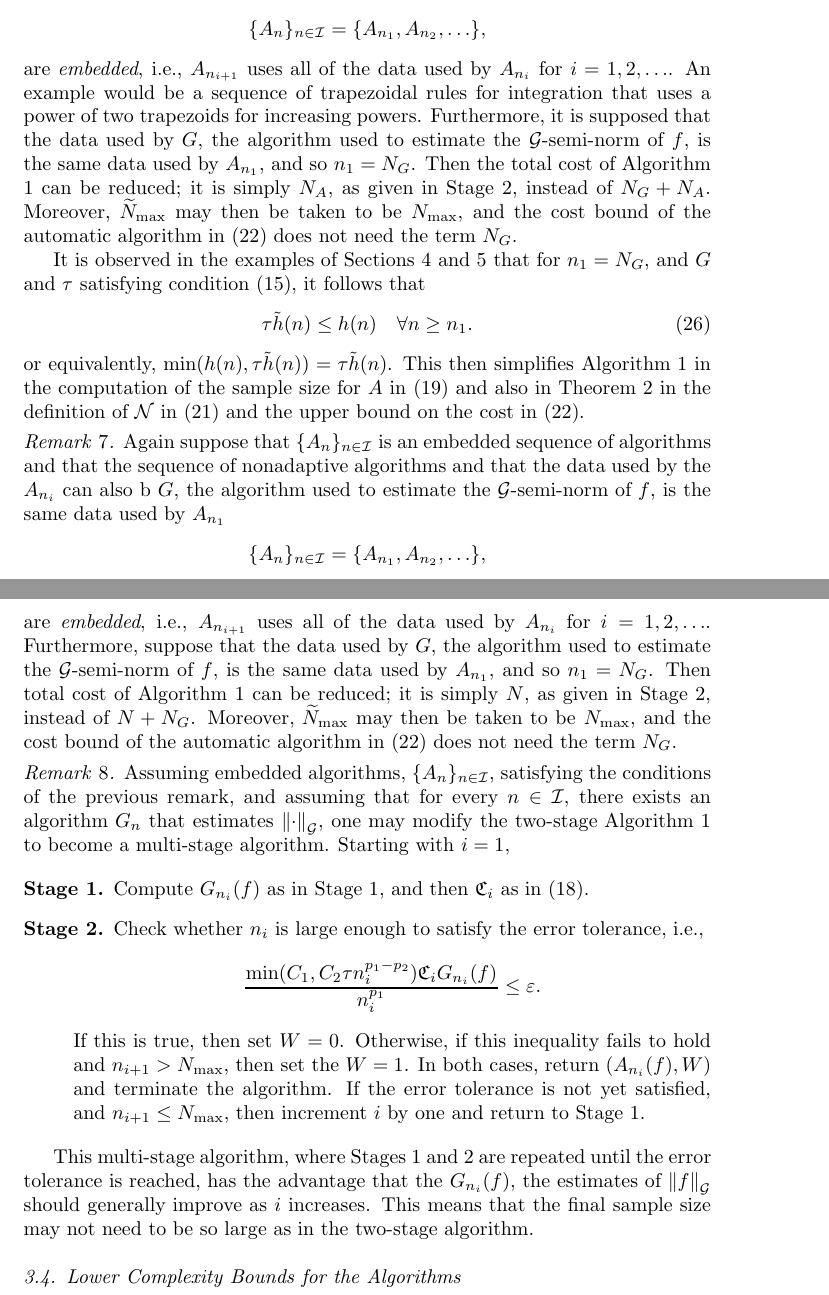
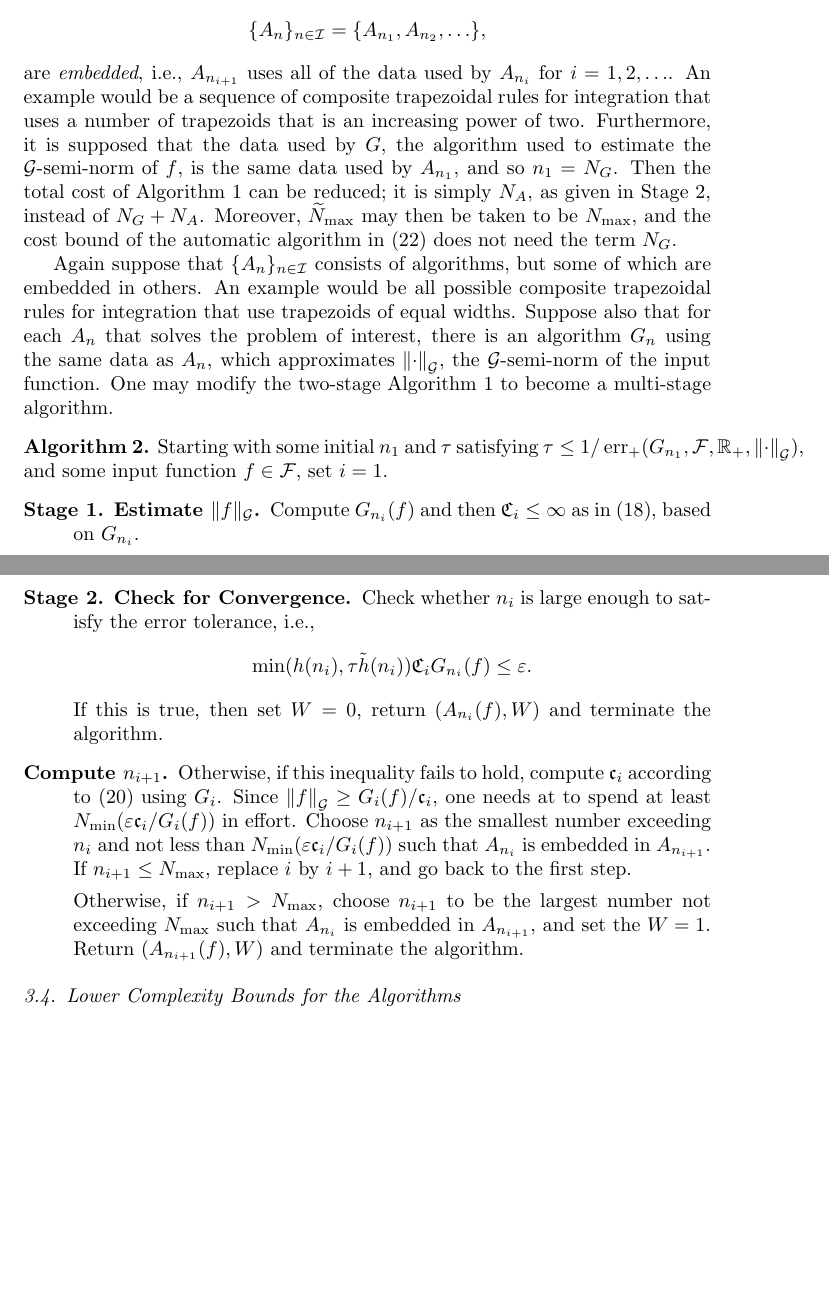
Before and after one commit to fjhickernell/AutomaticAlgorithms, a LaTeX paper (GeneralAutoAlgPaper/DeterministicAutomaticb.tex): two parts of pages 11 and 12 of 19, joined at a grey line, cut so that both start at the same text, the shorter picture padded with empty space. The pictures show the PDF file GeneralAutoAlgPaper/DeterministicAutomaticb.pdf that the author committed with the source.

Commit message:
revising

```diff
--- a/GeneralAutoAlgPaper/DeterministicAutomaticb.tex
+++ b/GeneralAutoAlgPaper/DeterministicAutomaticb.tex
@@ -390,30 +390,27 @@ Suppose that the sequence of nonadaptive algorithms,
 \[
 \{A_n\}_{n \in \ci} = \{A_{n_1}, A_{n_2}, \ldots \},
 \]
-are \emph{embedded}, i.e., $A_{n_{i+1}}$ uses all of the data used by $A_{n_{i}}$ for $i=1, 2, \ldots$.  An example would be a sequence of trapezoidal rules for integration that uses a power of two trapezoids for increasing powers. Furthermore, it is supposed that the data used by $G$, the algorithm used to estimate the $\cg$-semi-norm of $f$, is the same data used by $A_{n_1}$, and so $n_1=N_G$.  Then the total cost of Algorithm \ref{twostagedetalgo} can be reduced; it is simply $N_A$, as given in Stage 2, instead of $N_G+N_A$.  Moreover, $\tN_{\max}$ may then be taken to be $N_{\max}$, and the cost bound of the automatic algorithm in \eqref{auto2stagedetcost} does not need the term $N_G$.
+are \emph{embedded}, i.e., $A_{n_{i+1}}$ uses all of the data used by $A_{n_{i}}$ for $i=1, 2, \ldots$.  An example would be a sequence of composite trapezoidal rules for integration that uses a number of trapezoids that is an increasing power of two. Furthermore, it is supposed that the data used by $G$, the algorithm used to estimate the $\cg$-semi-norm of $f$, is the same data used by $A_{n_1}$, and so $n_1=N_G$.  Then the total cost of Algorithm \ref{twostagedetalgo} can be reduced; it is simply $N_A$, as given in Stage 2, instead of $N_G+N_A$.  Moreover, $\tN_{\max}$ may then be taken to be $N_{\max}$, and the cost bound of the automatic algorithm in \eqref{auto2stagedetcost} does not need the term $N_G$.
 
-\begin{rem} Again suppose that $\{A_n\}_{n \in \ci}$ is an embedded sequence of algorithms and that the sequence of nonadaptive algorithms and that the data used by the $A_{n_i}$ can also b $G$, the algorithm used to estimate the $\cg$-semi-norm of $f$, is the same data used by $A_{n_1}$
-\[
-\{A_n\}_{n \in \ci} = \{A_{n_1}, A_{n_2}, \ldots \},
-\]
-are \emph{embedded}, i.e., $A_{n_{i+1}}$ uses all of the data used by $A_{n_{i}}$ for $i=1, 2, \ldots$.  Furthermore, suppose that the data used by $G$, the algorithm used to estimate the $\cg$-semi-norm of $f$, is the same data used by $A_{n_1}$, and so $n_1=N_G$.  Then total cost of Algorithm \ref{twostagedetalgo} can be reduced; it is simply $N$, as given in Stage 2, instead of $N+N_G$.  Moreover, $\tN_{\max}$ may then be taken to be $N_{\max}$, and the cost bound of the automatic algorithm in \eqref{auto2stagedetcost} does not need the term $N_G$.
-\end{rem}
 
-\begin{rem} Assuming embedded algorithms, $\{A_n\}_{n \in \ci}$, satisfying the conditions of the previous remark, and assuming that for every $n \in \ci$, there exists an algorithm $G_n$ that estimates $\norm[\cg]{\cdot}$, one may modify the two-stage Algorithm \ref{twostagedetalgo} to become a multi-stage algorithm.  Starting with $i=1$,
+Again suppose that $\{A_n\}_{n \in \ci}$ consists of algorithms, but some of which are embedded in others.  An example would be all possible composite trapezoidal rules for integration that use trapezoids of equal widths. Suppose also that for each $A_n$ that solves the problem of interest, there is an algorithm $G_n$ using the same data as $A_n$, which approximates $\norm[\cg]{\cdot}$, the $\cg$-semi-norm of the input function.  One may modify the two-stage Algorithm \ref{twostagedetalgo} to become a multi-stage algorithm.
 
+\begin{algo} \label{multistagealgo}  Starting with some initial $n_1$ and $\tau$ satisfying $\tau \le 1/ \err_{+}(G_{n_1},\cf,\reals_+,\norm[\cg]{\cdot})$, and some input function $f \in \cf$, set $i=1$.
 \begin{description}
 
-\item [Stage 1.] Compute $G_{n_i}(f)$ as in Stage 1, and then $\fC_{i}$ as in \eqref{norminflate}.
+\item [Stage 1. Estimate $\| f \| _{\cg}$.] Compute $G_{n_i}(f)$ and then $\fC_{i} \le \infty$ as in \eqref{norminflate}, based on $G_{n_i}$.
 
-\item [Stage 2.] Check whether $n_i$ is large enough to satisfy the error tolerance, i.e.,
+\item [Stage 2. Check for Convergence.] Check whether $n_i$ is large enough to satisfy the error tolerance, i.e.,
 \[
-\frac{\min(C_1,C_2\tau n_i^{p_1-p_2})\fC_i G_{n_i}(f)}{n_i^{p_1}} \le \varepsilon.
+\min(h(n_i),\tau \tildeh(n_i))\fC_i G_{n_i}(f) \le \varepsilon.
 \]
-If this is true, then set $W=0$.  Otherwise, if this inequality fails to hold and $n_{i+1} > N_{\max}$, then set the $W=1$.  In both cases, return $(A_{n_i}(f),W)$ and terminate the algorithm.  If the error tolerance is not yet satisfied, and $n_{i+1} \le N_{\max}$, then increment $i$ by one and return to Stage 1.
+If this is true, then set $W=0$, return $(A_{n_i}(f),W)$ and terminate the algorithm.
+
+\item[Compute $n_{i+1}$.]  Otherwise, if this inequality fails to hold, compute $\fc_i$ according to \eqref{normdeflate} using $G_i$. Since $\norm[\cg]{f} \ge G_i(f)/\fc_i$, one needs at to spend at least $N_{\min}(\varepsilon \fc_i/G_i(f))$ in effort.  Choose $n_{i+1}$ as the smallest number exceeding $n_i$ and not less than $N_{\min}(\varepsilon \fc_i/G_i(f))$ such that $A_{n_{i}}$ is embedded in $A_{n_{i+1}}$. If $n_{i+1} \le N_{\max}$, replace $i$ by $i+1$, and go back to the first step.
+
+Otherwise, if $n_{i+1} > N_{\max}$, choose $n_{i+1}$ to be the largest number not exceeding $N_{\max}$ such that $A_{n_{i}}$ is embedded in $A_{n_{i+1}}$, and set the $W=1$. Return $(A_{n_{i+1}}(f),W)$ and terminate the algorithm.
 \end{description}
-
-This multi-stage algorithm, where Stages 1 and 2 are repeated until the error tolerance is reached, has the advantage that the $ G_{n_i}(f)$, the estimates of $\norm[\cg]{f}$ should generally improve as $i$ increases.  This means that the final sample size may not need to be so large as in the two-stage algorithm.
-\end{rem}
+\end{algo}
 
 \subsection{Lower Complexity Bounds for the Algorithms}
 Lower complexity bounds are typically proved by constructing fooling functions.  First, a lower bound is derived for the complexity of problems defined on $\cf$- and $\cg$-semi-norm balls of input functions.  This technique is generally known \cite{???}.  Then it is shown how to extend this idea for the cone $\cc_{\tau}$.
```
Also changed, not shown: GeneralAutoAlgPaper/DeterministicAutomaticb.pdf, GeneralAutoAlgPaper/DeterministicAutomaticb.tex (2 more changed lines).
